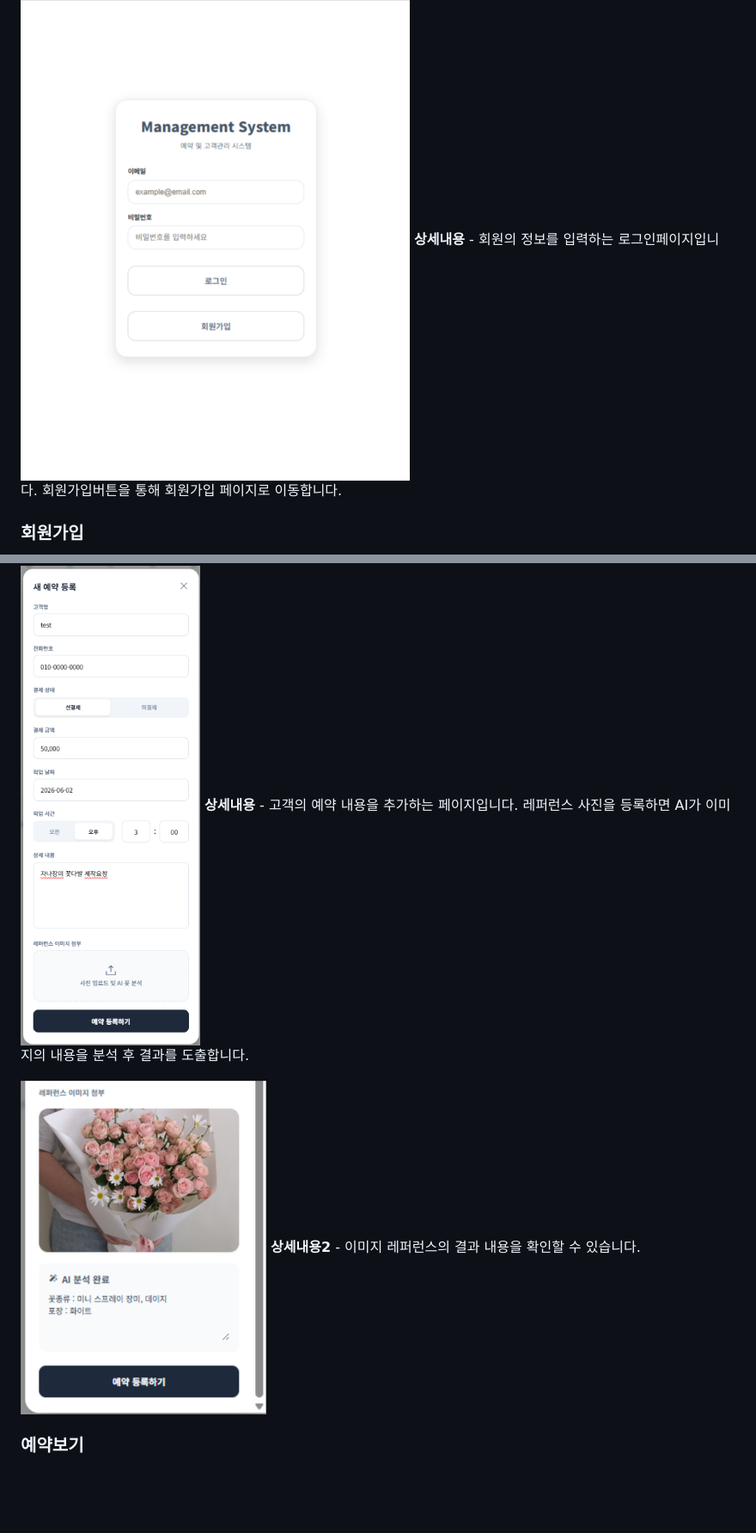
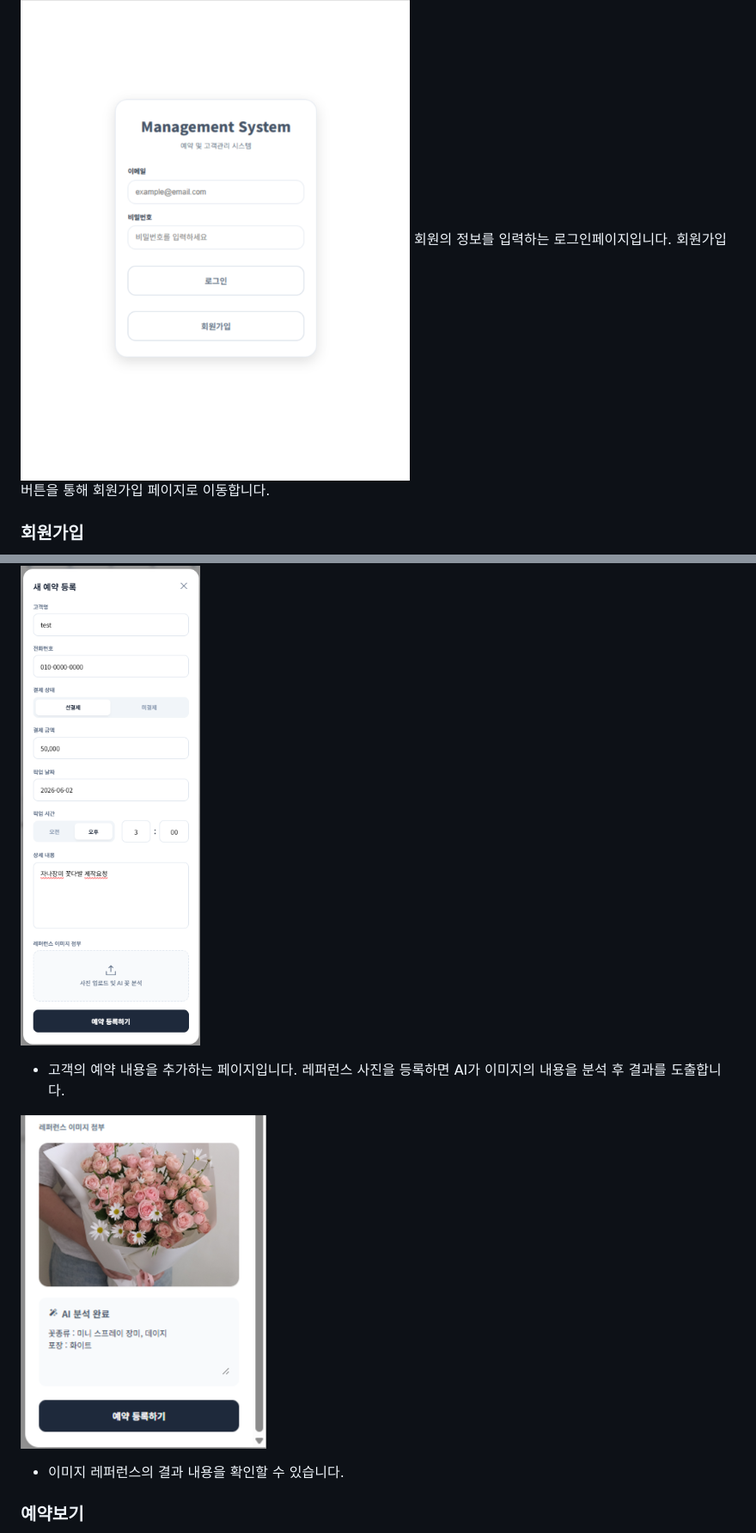
Before and after one commit to vwnsgur-stack/Flower-Agent, a Markdown page: README.md, 2 parts joined by grey strips. Shown at 86% size. Rendered like a GitHub page; blank space fills up the shorter version.

Commit message:
docs: README.md 상세 내용 텍스트 서식 수정

```diff
--- a/README.md
+++ b/README.md
@@ -7,7 +7,7 @@ AI 기반 플로리스트 예약 및 고객 관리 시스템입니다.
 
 ### 로그인
 ![로그인](FlowerManagerPicture/01_로그인.png)
-**상세내용** - 회원의 정보를 입력하는 로그인페이지입니다. 회원가입버튼을 통해 회원가입 페이지로 이동합니다.
+회원의 정보를 입력하는 로그인페이지입니다. 회원가입버튼을 통해 회원가입 페이지로 이동합니다.
 
 ### 회원가입
 ![회원가입](FlowerManagerPicture/02_회원가입.png)
@@ -19,10 +19,10 @@ AI 기반 플로리스트 예약 및 고객 관리 시스템입니다.
 
 ### 예약추가
 ![예약추가](FlowerManagerPicture/04_새예약등록.png)
-**상세내용** - 고객의 예약 내용을 추가하는 페이지입니다. 레퍼런스 사진을 등록하면 AI가 이미지의 내용을 분석 후 결과를 도출합니다.
+- 고객의 예약 내용을 추가하는 페이지입니다. 레퍼런스 사진을 등록하면 AI가 이미지의 내용을 분석 후 결과를 도출합니다.
 
 ![예약추가 상세](FlowerManagerPicture/05_새예약등록.png)
-**상세내용2** - 이미지 레퍼런스의 결과 내용을 확인할 수 있습니다.
+- 이미지 레퍼런스의 결과 내용을 확인할 수 있습니다.
 
 ### 예약보기
 ![예약보기](FlowerManagerPicture/06_예약보기.png)
```
Also changed, not shown: other parts of README.md (+6 -6 lines).
